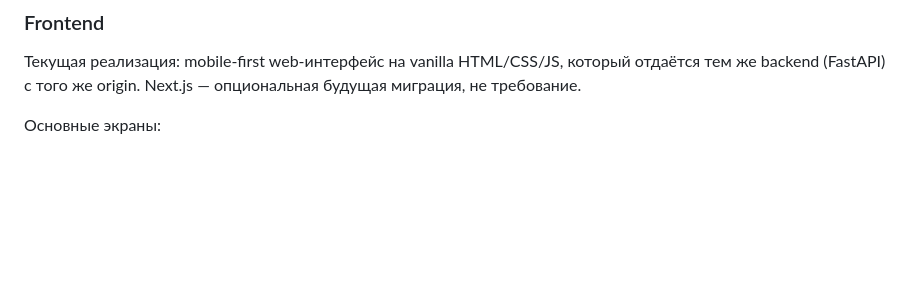
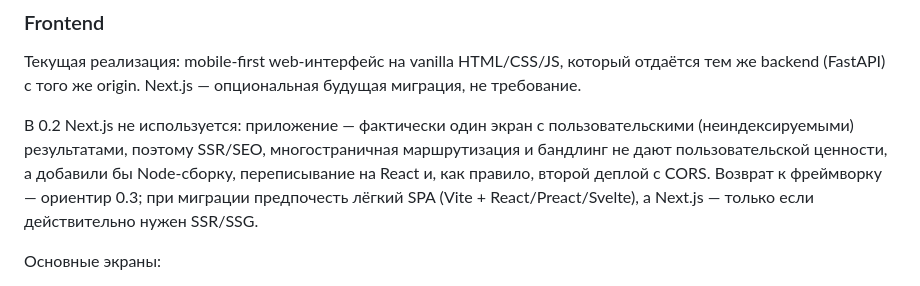
Before and after one commit to pirr/ai-adventure-planner-mvp, a Markdown page: docs/Spec.md, the part around the change. Rendered like a GitHub page; blank space fills up the shorter version.

```diff
--- a/docs/Spec.md
+++ b/docs/Spec.md
@@ -521,6 +521,8 @@ THEN strongly penalize or reject route
 
 Текущая реализация: mobile-first web-интерфейс на vanilla HTML/CSS/JS, который отдаётся тем же backend (FastAPI) с того же origin. Next.js — опциональная будущая миграция, не требование.
 
+В 0.2 Next.js не используется: приложение — фактически один экран с пользовательскими (неиндексируемыми) результатами, поэтому SSR/SEO, многостраничная маршрутизация и бандлинг не дают пользовательской ценности, а добавили бы Node-сборку, переписывание на React и, как правило, второй деплой с CORS. Возврат к фреймворку — ориентир 0.3; при миграции предпочесть лёгкий SPA (Vite + React/Preact/Svelte), а Next.js — только если действительно нужен SSR/SSG.
+
 Основные экраны:
 
 - Home;
```
Also changed, not shown: docs/MVP_0.2_SCOPE.md (+13 -0 lines).
